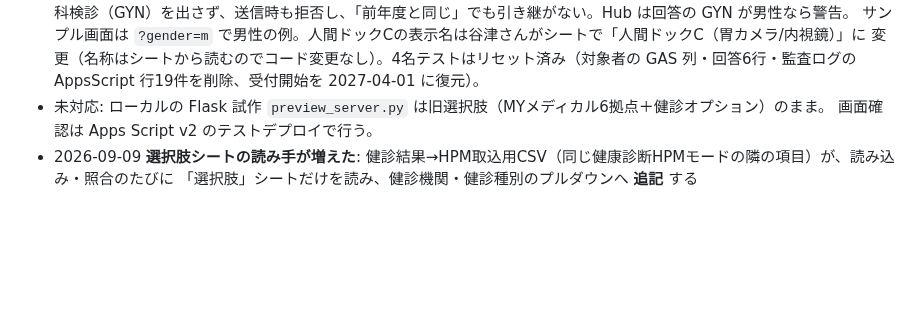
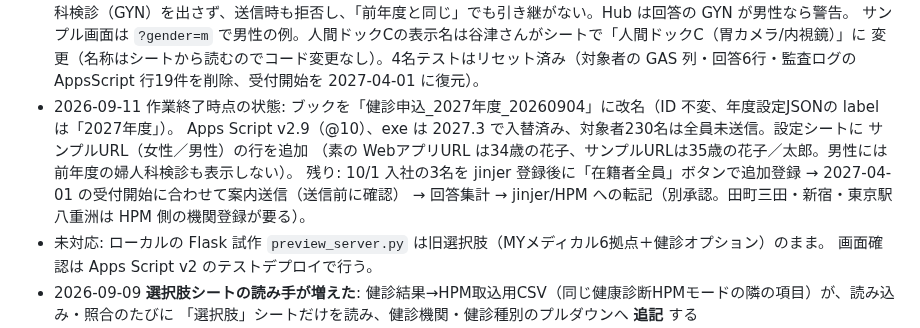
Before and after one commit to Nmhtkanri/kintaicheak, a Markdown page: docs/PLAN_健診申込モード.md, the part around the change. Drawn GitHub-style; blank space fills up the shorter version.

Commit message:
docs: 健診申込 2026-09-11 作業終了時点の状態と残作業を記録
Co-Authored-By: Claude Fable 5.1 <noreply@anthropic.com>

```diff
--- a/docs/PLAN_健診申込モード.md
+++ b/docs/PLAN_健診申込モード.md
@@ -270,6 +270,11 @@ Hub は `REGISTER_BATCH`・`REGISTER`。Apps Script は `SETUP SEND RESEND FIRST
   サンプル画面は `?gender=m` で男性の例。人間ドックCの表示名は谷津さんがシートで「人間ドックC（胃カメラ/内視鏡）」に
   変更（名称はシートから読むのでコード変更なし）。4名テストはリセット済み（対象者の GAS 列・回答6行・監査ログの
   AppsScript 行19件を削除、受付開始を 2027-04-01 に復元）。
+- 2026-09-11 作業終了時点の状態: ブックを「健診申込_2027年度_20260904」に改名（ID 不変、年度設定JSONの label は「2027年度」）。
+  Apps Script v2.9（@10）、exe は 2027.3 で入替済み、対象者230名は全員未送信。設定シートに サンプルURL（女性／男性）の行を追加
+  （素の WebアプリURL は34歳の花子、サンプルURLは35歳の花子／太郎。男性には前年度の婦人科検診も表示しない）。
+  残り: 10/1 入社の3名を jinjer 登録後に「在籍者全員」ボタンで追加登録 → 2027-04-01 の受付開始に合わせて案内送信（送信前に確認）
+  → 回答集計 → jinjer/HPM への転記（別承認。田町三田・新宿・東京駅八重洲は HPM 側の機関登録が要る）。
 - 未対応: ローカルの Flask 試作 `preview_server.py` は旧選択肢（MYメディカル6拠点＋健診オプション）のまま。
   画面確認は Apps Script v2 のテストデプロイで行う。
 - 2026-09-09 **選択肢シートの読み手が増えた**: 健診結果→HPM取込用CSV（同じ健康診断HPMモードの隣の項目）が、読み込み・照合のたびに
```
